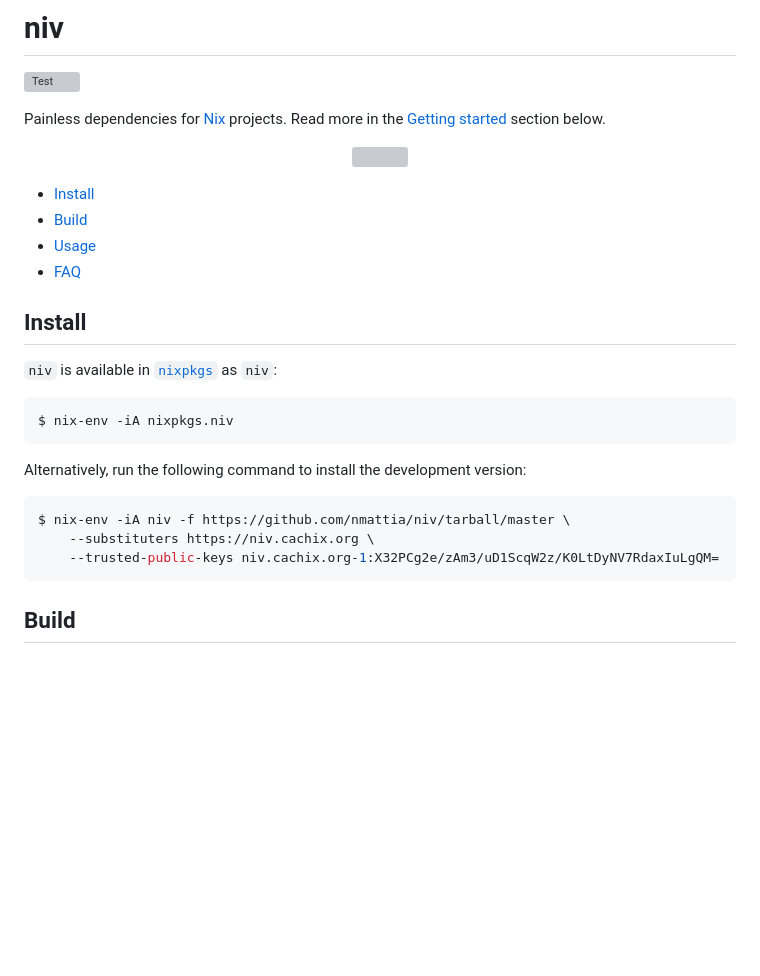
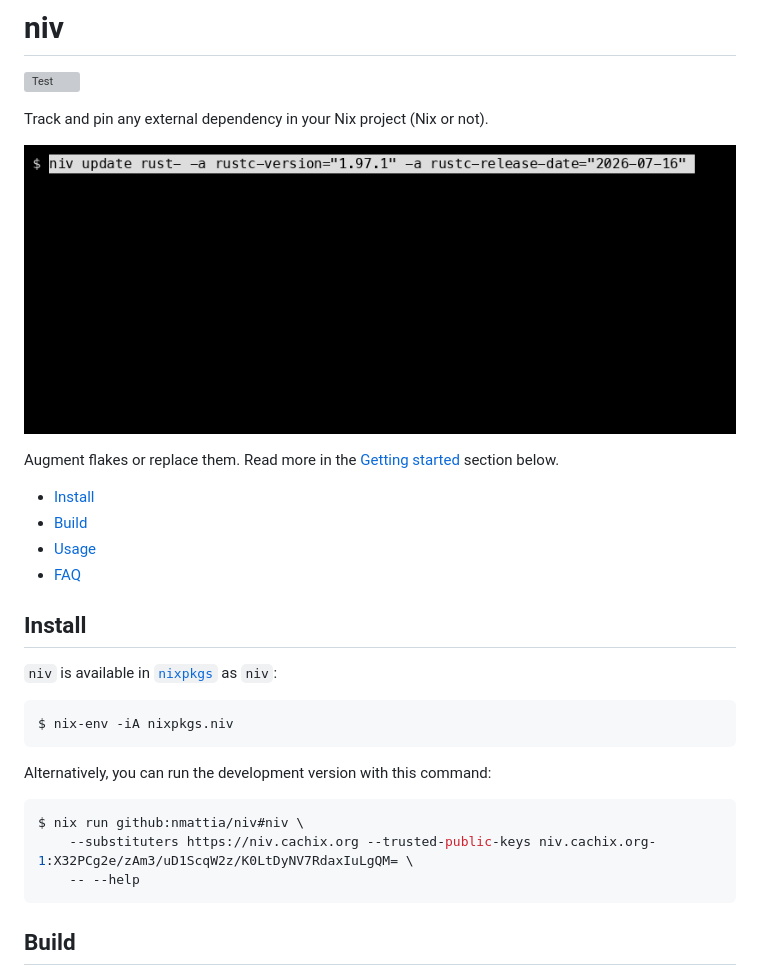
Before and after one commit to nmattia/niv, a Markdown page: README.md, the part around the change. GitHub-like rendering; pictures changed too: niv.gif (added); blank space fills up the shorter version; grey boxes are pictures that could not be loaded.

Commit message:
Update README (#448)

````diff
--- a/README.md
+++ b/README.md
@@ -2,12 +2,13 @@
 
 [![Test](https://github.com/nmattia/niv/actions/workflows/test.yml/badge.svg)](https://github.com/nmattia/niv/actions/workflows/test.yml)
 
-Painless dependencies for [Nix] projects. Read more in the [Getting started](#getting-started) section below.
+Track and pin any external dependency in your Nix project (Nix or not).
 
 <p align="center">
-    <img src="./niv.svg">
+    <img src="./niv.gif">
 </p>
 
+Augment flakes or replace them. Read more in the [Getting started](#getting-started) section below.
 
 * [Install](#install)
 * [Build](#build)
@@ -22,12 +23,12 @@ Painless dependencies for [Nix] projects. Read more in the [Getting started](#ge
 $ nix-env -iA nixpkgs.niv
 ```
 
-Alternatively, run the following command to install the development version:
+Alternatively, you can run the development version with this command:
 
 ``` bash
-$ nix-env -iA niv -f https://github.com/nmattia/niv/tarball/master \
-    --substituters https://niv.cachix.org \
-    --trusted-public-keys niv.cachix.org-1:X32PCg2e/zAm3/uD1ScqW2z/K0LtDyNV7RdaxIuLgQM=
+$ nix run github:nmattia/niv#niv \
+    --substituters https://niv.cachix.org --trusted-public-keys niv.cachix.org-1:X32PCg2e/zAm3/uD1ScqW2z/K0LtDyNV7RdaxIuLgQM= \
+    -- --help
 ```
 
 ## Build
````
Also changed, not shown: README.tpl.md (+7 -6 lines), 2 other files.
